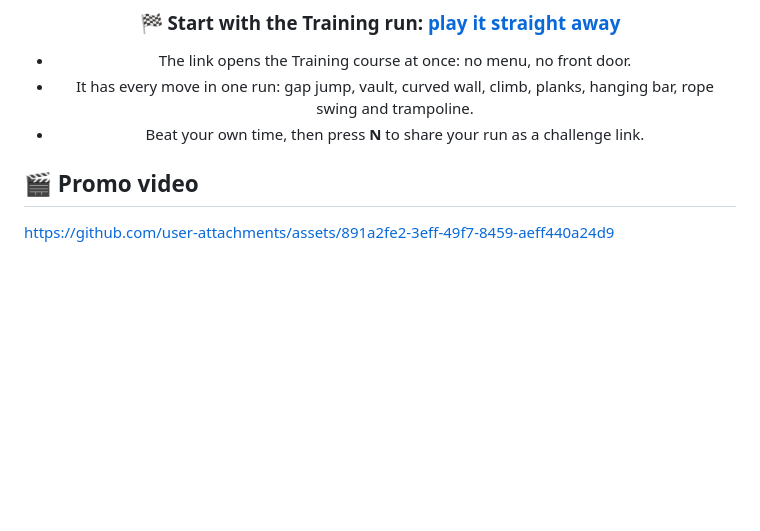
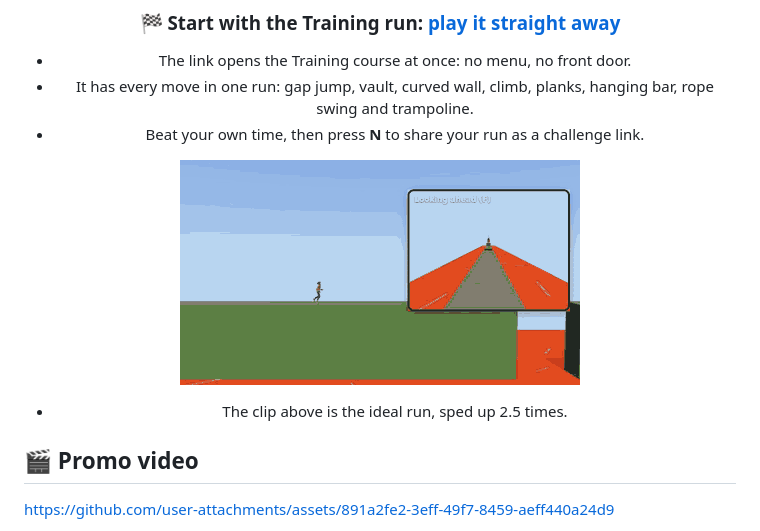
Before and after one commit to gitgithan/conquercourse, a Markdown page: README.md, the part around the change. Drawn GitHub-style; pictures changed too: docs/evidence/cc-133-readme-run/training-run.gif (added); blank space fills up the shorter version.

Commit message:
README: Training run clip (ideal run, all obstacles) and landing screenshot - Part of CC-133
Co-Authored-By: Claude Sonnet 5.5 <noreply@anthropic.com>

```diff
--- a/README.md
+++ b/README.md
@@ -14,6 +14,9 @@ Built for the Meta Global AI Developer Hackathon (2026-10-26 to 2026-11-04), ind
 - The link opens the Training course at once: no menu, no front door.
 - It has every move in one run: gap jump, vault, curved wall, climb, planks, hanging bar, rope swing and trampoline.
 - Beat your own time, then press **N** to share your run as a challenge link.
+
+![The Training run: the runner clears every obstacle in one go (sped up 2.5 times)](docs/evidence/cc-133-readme-run/training-run.gif)
+- The clip above is the ideal run, sped up 2.5 times.
 
 </div>
 
```
Also changed, not shown: docs/ASSETS.md (+2 -0 lines), docs/evidence/cc-133-readme-run/link-landing.png (added).
